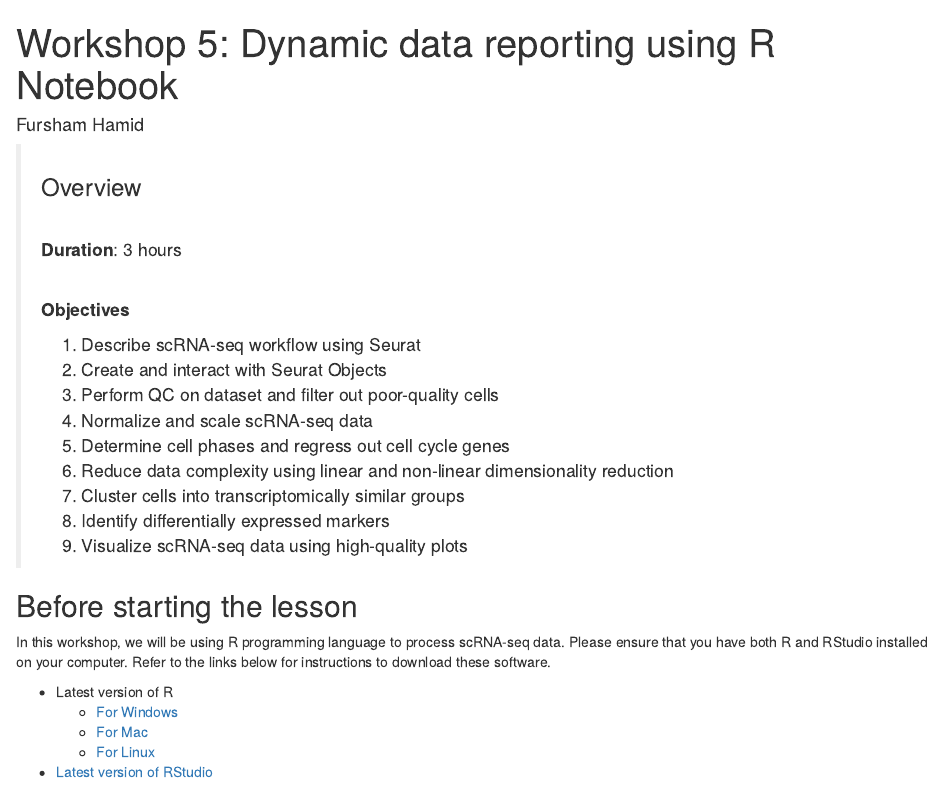
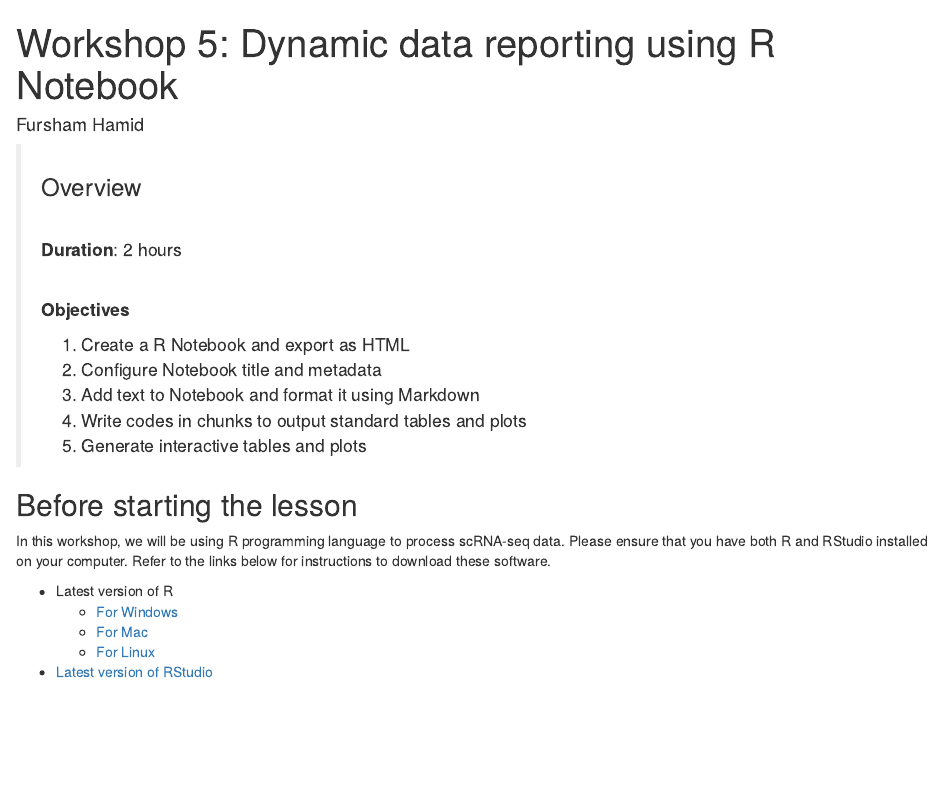
Before and after one commit to fursham-h/R-datascience, an R Markdown document (vignettes/5_RNotebook/Overview.Rmd): the page in a window 1100 px wide, from its top. Rendered offline with R 4.5, knitr and Pandoc, with nearby package versions.

Commit message:
amended lesson prep

```diff
--- a/vignettes/5_RNotebook/Overview.Rmd
+++ b/vignettes/5_RNotebook/Overview.Rmd
@@ -6,21 +6,17 @@ output: html_document
 
 > ### Overview
 ><br />
-> **Duration**: 3 hours
+> **Duration**: 2 hours
 ><br />
 ><br />
 >
 > **Objectives**
 >
-1) Describe scRNA-seq workflow using Seurat
-2) Create and interact with Seurat Objects
-3) Perform QC on dataset and filter out poor-quality cells
-4) Normalize and scale scRNA-seq data
-5) Determine cell phases and regress out cell cycle genes
-6) Reduce data complexity using linear and non-linear dimensionality reduction
-7) Cluster cells into transcriptomically similar groups
-8) Identify differentially expressed markers
-9) Visualize scRNA-seq data using high-quality plots
+1) Create a R Notebook and export as HTML
+2) Configure Notebook title and metadata
+3) Add text to Notebook and format it using Markdown
+4) Write codes in chunks to output standard tables and plots
+5) Generate interactive tables and plots
 ><br />
 
 ## Before starting the lesson
```
